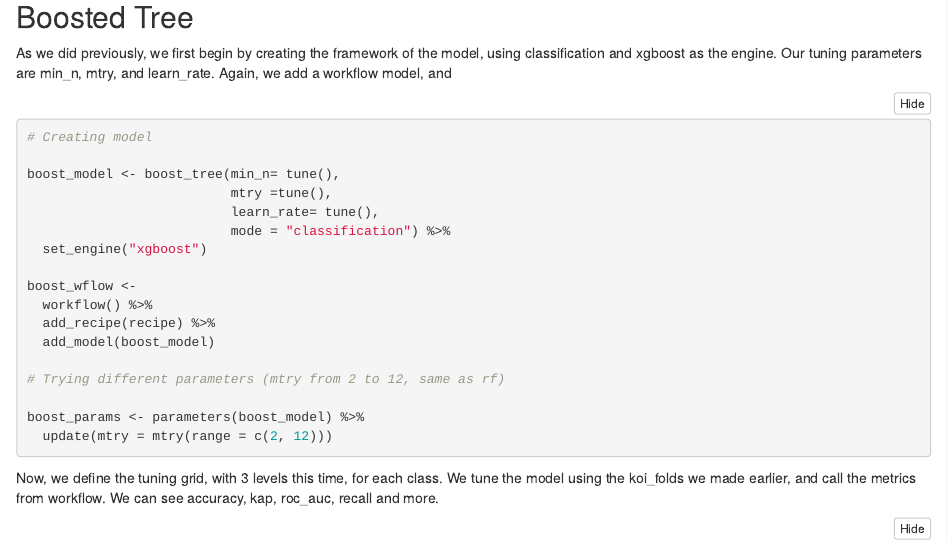
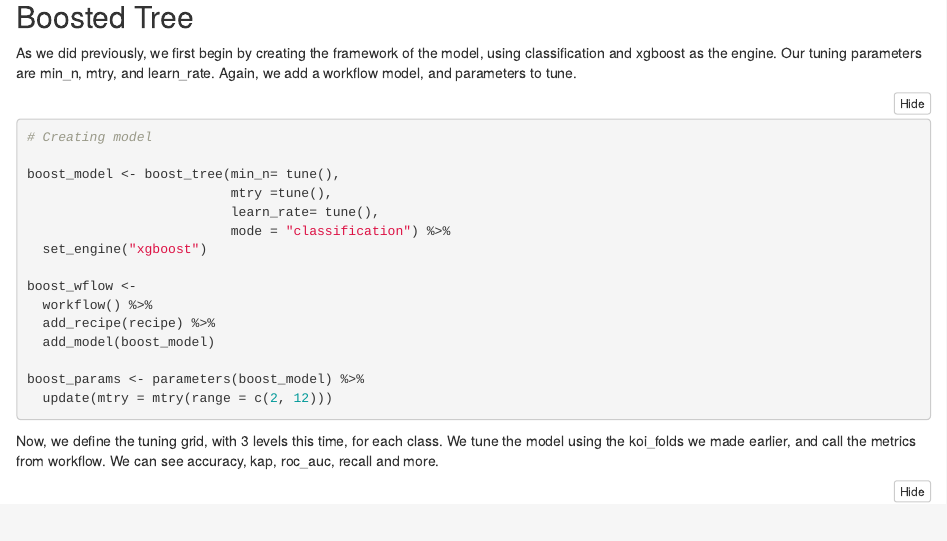
Before and after one commit to tjsipin/Kepler-Objects-of-Interest, an R Markdown document (final.Rmd): the page in a window 1100 px wide, from 15390 px down. Rendered offline with R 4.5, knitr and Pandoc, with nearby package versions; folded parts are opened; code that draws random numbers runs with fixed seeds of ours; some code elsewhere in the file could not run offline; the gapminder table comes from the copy in Python's plotly package.

Commit message:
Update final.Rmd

````diff
--- a/final.Rmd
+++ b/final.Rmd
@@ -485,7 +485,7 @@ final_tree_fit %>%
 Now, we use the best complexity, which we found to be 0.001 to tune the parameters, and create a final fit of the tree, and collect the estimated metrics for accuracy and roc_auc.
 
 ## Boosted Tree
-As we did previously, we first begin by creating the framework of the model, using classification and xgboost as the engine. Our tuning parameters are min_n, mtry, and learn_rate. Again, we add a workflow model, and
+As we did previously, we first begin by creating the framework of the model, using classification and xgboost as the engine. Our tuning parameters are min_n, mtry, and learn_rate. Again, we add a workflow model, and parameters to tune.
 
 ```{r, eval = FALSE}
 # Creating model
@@ -500,8 +500,6 @@ boost_wflow <-
   workflow() %>%
   add_recipe(recipe) %>%
   add_model(boost_model)
-
-# Trying different parameters (mtry from 2 to 12, same as rf)
 
 boost_params <- parameters(boost_model) %>%
   update(mtry = mtry(range = c(2, 12)))
````
